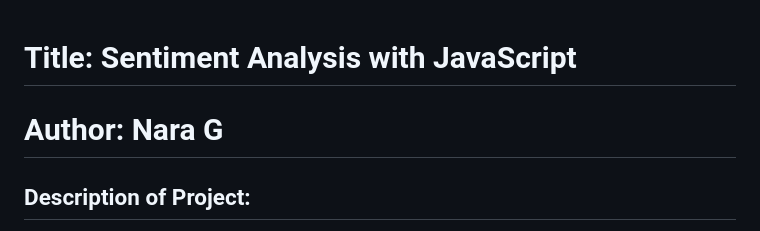
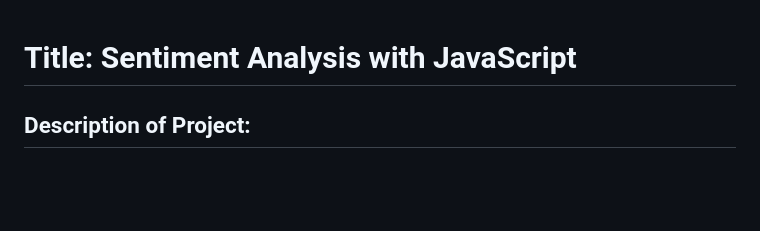
Before and after one commit to naragb/SentimentAnalysis_w_JS, a Markdown page: README.md, the part around the change. GitHub-like rendering; blank space fills up the shorter version.

```diff
--- a/README.md
+++ b/README.md
@@ -1,5 +1,5 @@
 # **Title: Sentiment Analysis with JavaScript**
-# **Author: Nara G**
+
 
 ## Description of Project:
 The purpose of the project is to perform sentiment analysis based on the user input of a link. To achieve this, three files have been created: index, frontend, and backend. In addition to JavaScript, some basic HTML code has been employed to create a static page for user input.
```
